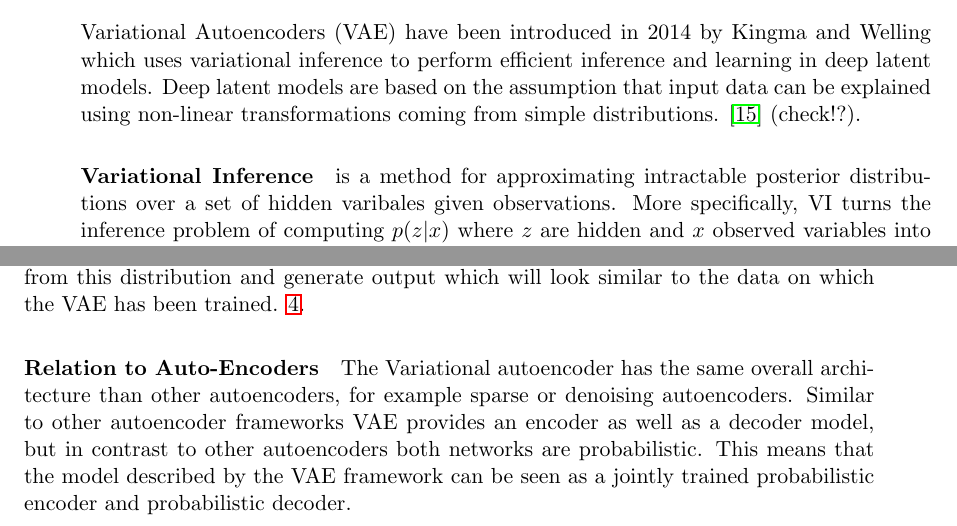
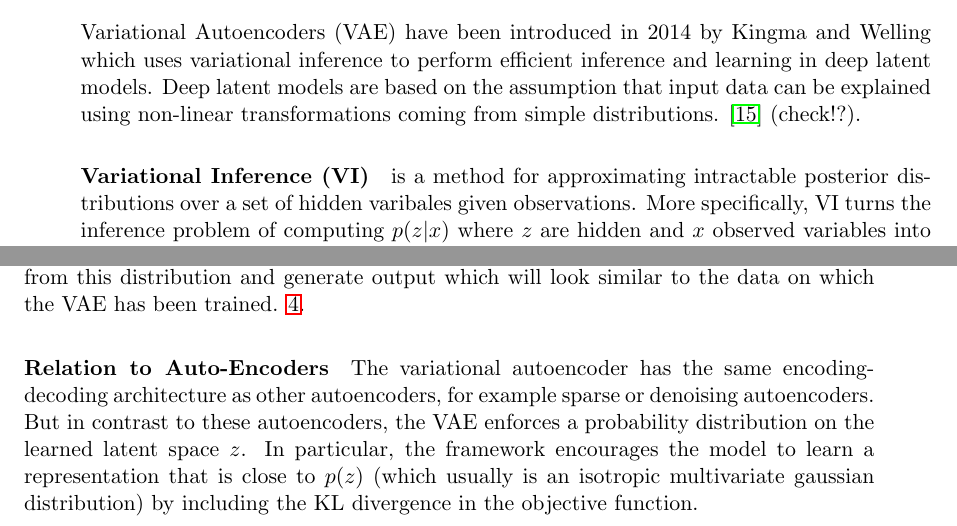
Before and after one commit to Spotlight0xff/deeplearning-seminar, a LaTeX document (paper/paper.tex, which reads paper/chapters/vae.tex): two parts of pages 7 and 8 of 18, joined at a grey line, cut so that both start at the same text. Compiled offline with pdfLaTeX.

Commit message:
clarified relation to other autoencoders

```diff
--- a/paper/chapters/vae.tex
+++ b/paper/chapters/vae.tex
@@ -3,7 +3,7 @@
 Variational Autoencoders (VAE) have been introduced in 2014 by Kingma and Welling which uses variational inference to perform efficient inference and learning in deep latent models.
 Deep latent models are based on the assumption that input data can be explained using non-linear transformations coming from simple distributions. \cite{rezende:2014} (check!?).
 
-\paragraph{Variational Inference} is a method for approximating intractable posterior distributions over a set of hidden varibales given observations.
+\paragraph{Variational Inference (VI)} is a method for approximating intractable posterior distributions over a set of hidden varibales given observations.
 More specifically, VI turns the inference problem of computing $p(z|x)$ where $z$ are hidden and $x$ observed variables into an optimization problem.
 The term \emph{variational} derives from the calculus of variations, which is a field in mathematical analysis dealing with choosing the best function $q$ from a set of functions $Q$. In the case of variational inference, this $Q$ denotes a class of distributions and the variational parameters are the parameters which are used to define $q \in Q$.
 VI is a alternative to markov chain monte carlo (MCMC) methods like gibbs sampling, due to lower computational cost.
@@ -59,8 +59,10 @@ This allows to sample from this distribution and generate output which will look
 \ref{fig:vae_architecture}.
 
 \paragraph{Relation to Auto-Encoders}
-The Variational autoencoder has the same overall architecture than other autoencoders, for example sparse or denoising autoencoders.
-Similar to other autoencoder frameworks VAE provides an encoder as well as a decoder model, but in contrast to other autoencoders both networks are probabilistic. This means that the model described by the VAE framework can be seen as a jointly trained probabilistic encoder and probabilistic decoder.
+The variational autoencoder has the same encoding-decoding architecture as other autoencoders, for example sparse or denoising autoencoders.
+But in contrast to these autoencoders, the VAE enforces a probability distribution on the learned latent space $z$.
+In particular, the framework encourages the model to learn a representation that is close to $p(z)$ (which usually is an isotropic multivariate gaussian distribution) by including the KL divergence in the objective function.
+%Similar to other autoencoder frameworks VAE provides an encoder as well as a decoder model, but in contrast to other autoencoders both networks are probabilistic. This means that the model described by the VAE framework can be seen as a jointly trained probabilistic encoder and probabilistic decoder.
 %One of the main differences is that the VAE framework enforces a specific prior distribution on the latent space, most of the time simply an isotropic gaussian.
 
 
```
